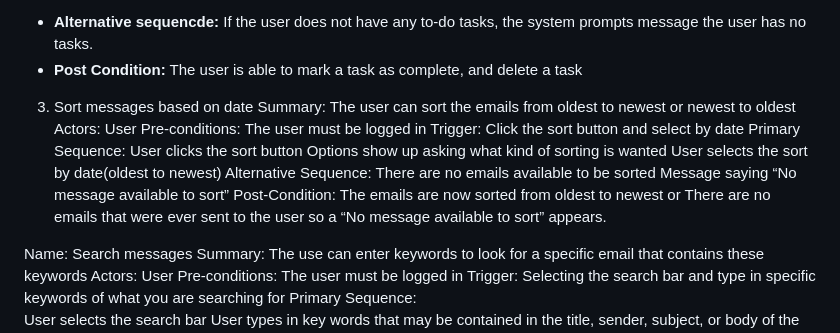
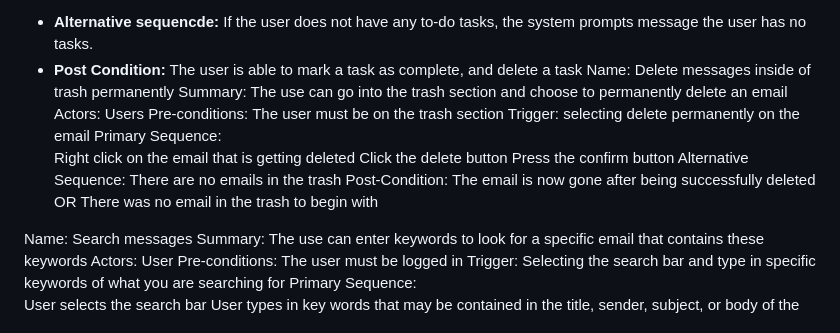
Before and after one commit to trungtran1234/EmailApp, a Markdown page: requirements.md, the part around the change. Drawn GitHub-style.

```diff
--- a/requirements.md
+++ b/requirements.md
@@ -61,19 +61,20 @@ indicating that the request has already been sent.
 	If the user does not have any to-do tasks, the system prompts message the user has no tasks.
 - **Post Condition:**
 	The user is able to mark a task as complete, and delete a task
-3. Sort messages based on date
-Summary: The user can sort the emails from oldest to newest or newest to oldest
-Actors: User
-Pre-conditions: The user must be logged in
-Trigger: Click the sort button and select by date
+Name: Delete messages inside of trash permanently
+Summary: The use can go into the trash section and choose to permanently delete an email
+Actors: Users
+Pre-conditions: The user must be on the trash section
+Trigger: selecting delete permanently on the email
 Primary Sequence:
-User clicks the sort button
-Options show up asking what kind of sorting is wanted
-User selects the sort by date(oldest to newest)
-Alternative Sequence:  There are no emails available to be sorted
-Message saying “No message available to sort”
-	Post-Condition: The emails are now sorted from oldest to newest or There are no emails that were ever
-sent to the user so a “No  message available to sort” appears.
+Right click on the email that is getting deleted
+Click the delete button
+Press the confirm button
+Alternative Sequence: There are no emails in the trash
+	Post-Condition: The email is now gone after being successfully deleted
+				OR
+		                 There was no email in the trash to begin with
+
 
 
 Name: Search messages
```
